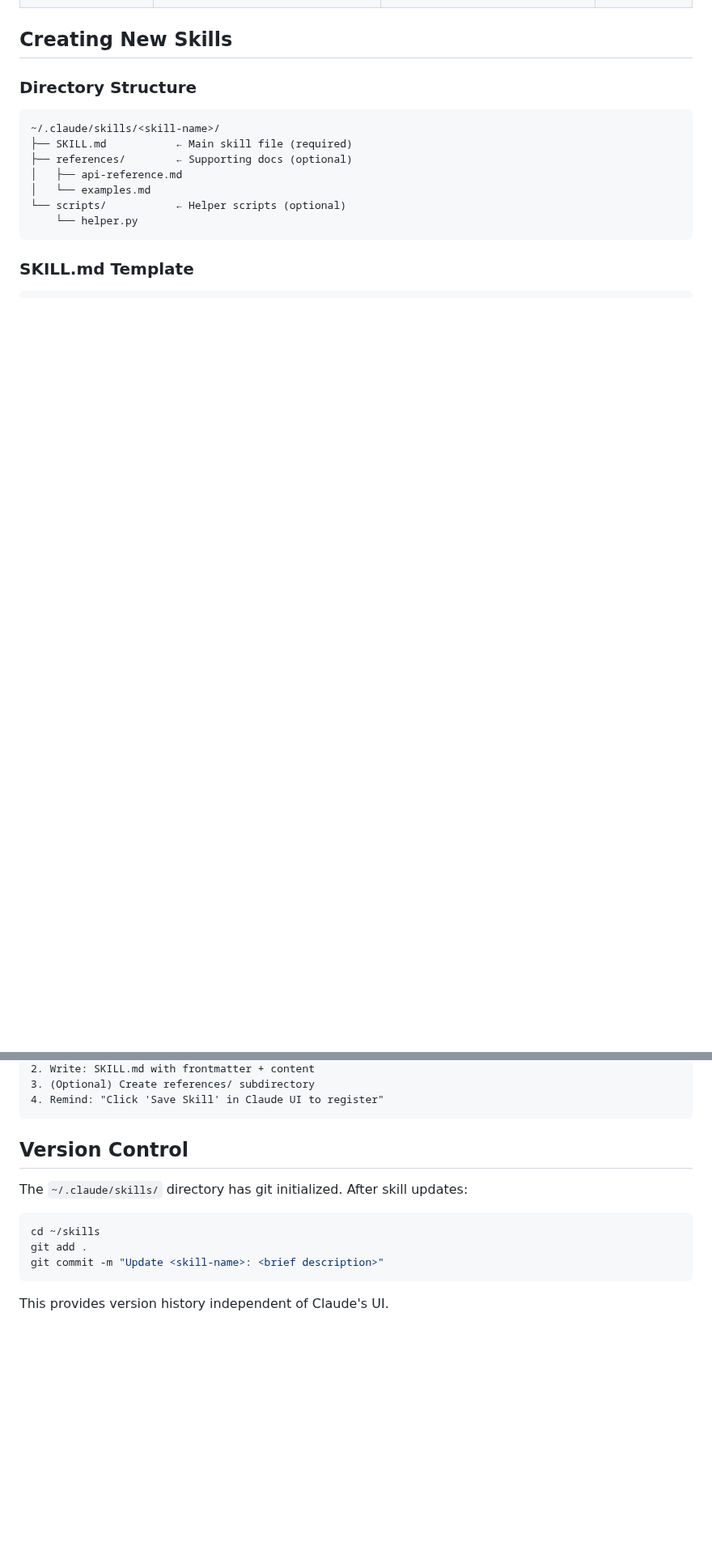
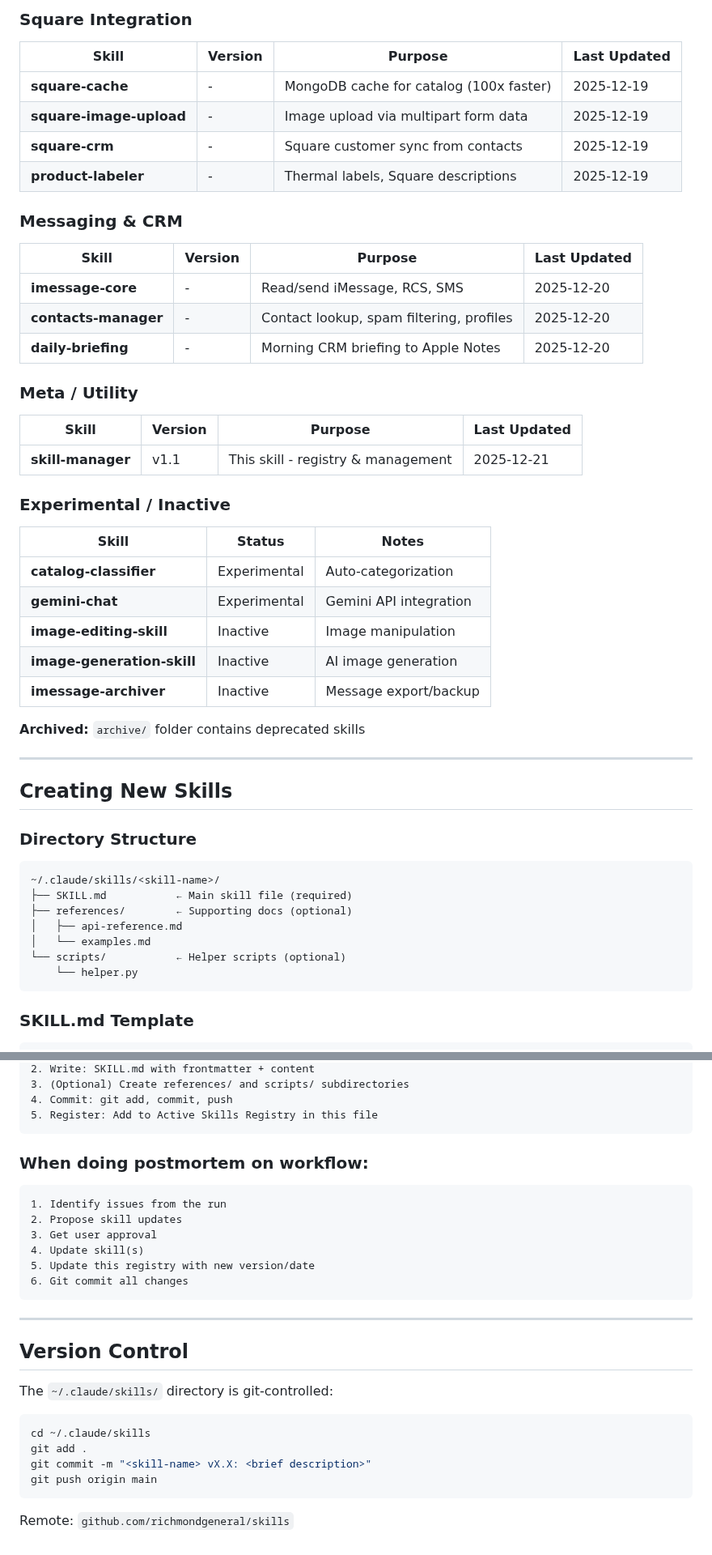
Before and after one commit to richmondgeneral/skills, a Markdown page: skill-manager/SKILL.md, 2 parts joined by grey strips. Shown at 81% size. Drawn GitHub-style; blank space fills up the shorter version.

````diff
--- a/skill-manager/SKILL.md
+++ b/skill-manager/SKILL.md
@@ -53,3 +68,39 @@ Meta-skill for collaboratively developing and maintaining Claude skills with Sco
+### Square Integration
+
+| Skill | Version | Purpose | Last Updated |
+|-------|---------|---------|--------------|
+| **square-cache** | - | MongoDB cache for catalog (100x faster) | 2025-12-19 |
+| **square-image-upload** | - | Image upload via multipart form data | 2025-12-19 |
+| **square-crm** | - | Square customer sync from contacts | 2025-12-19 |
+| **product-labeler** | - | Thermal labels, Square descriptions | 2025-12-19 |
+
+### Messaging & CRM
+
+| Skill | Version | Purpose | Last Updated |
+|-------|---------|---------|--------------|
+| **imessage-core** | - | Read/send iMessage, RCS, SMS | 2025-12-20 |
+| **contacts-manager** | - | Contact lookup, spam filtering, profiles | 2025-12-20 |
+| **daily-briefing** | - | Morning CRM briefing to Apple Notes | 2025-12-20 |
+
+### Meta / Utility
+
+| Skill | Version | Purpose | Last Updated |
+|-------|---------|---------|--------------|
+| **skill-manager** | v1.1 | This skill - registry & management | 2025-12-21 |
+
+### Experimental / Inactive
+
+| Skill | Status | Notes |
+|-------|--------|-------|
+| **catalog-classifier** | Experimental | Auto-categorization |
+| **gemini-chat** | Experimental | Gemini API integration |
+| **image-editing-skill** | Inactive | Image manipulation |
+| **image-generation-skill** | Inactive | AI image generation |
+| **imessage-archiver** | Inactive | Message export/backup |
+
+**Archived:** `archive/` folder contains deprecated skills
+
+---
 
 ## Creating New Skills
 
@@ -196,16 +238,31 @@ When asked to create a skill:
 2. Write: SKILL.md with frontmatter + content
-3. (Optional) Create references/ subdirectory
-4. Remind: "Click 'Save Skill' in Claude UI to register"
+3. (Optional) Create references/ and scripts/ subdirectories
+4. Commit: git add, commit, push
+5. Register: Add to Active Skills Registry in this file
 ```
+
+### When doing postmortem on workflow:
+
+```
+1. Identify issues from the run
+2. Propose skill updates
+3. Get user approval
+4. Update skill(s)
+5. Update this registry with new version/date
+6. Git commit all changes
+```
+
+---
 
 ## Version Control
 
-The `~/.claude/skills/` directory has git initialized. After skill updates:
+The `~/.claude/skills/` directory is git-controlled:
 
 ```bash
-cd ~/skills
+cd ~/.claude/skills
 git add .
-git commit -m "Update <skill-name>: <brief description>"
+git commit -m "<skill-name> vX.X: <brief description>"
+git push origin main
 ```
 
-This provides version history independent of Claude's UI.
+Remote: `github.com/richmondgeneral/skills`
````
Also changed, not shown: other parts of skill-manager/SKILL.md (+55 -49 lines).
